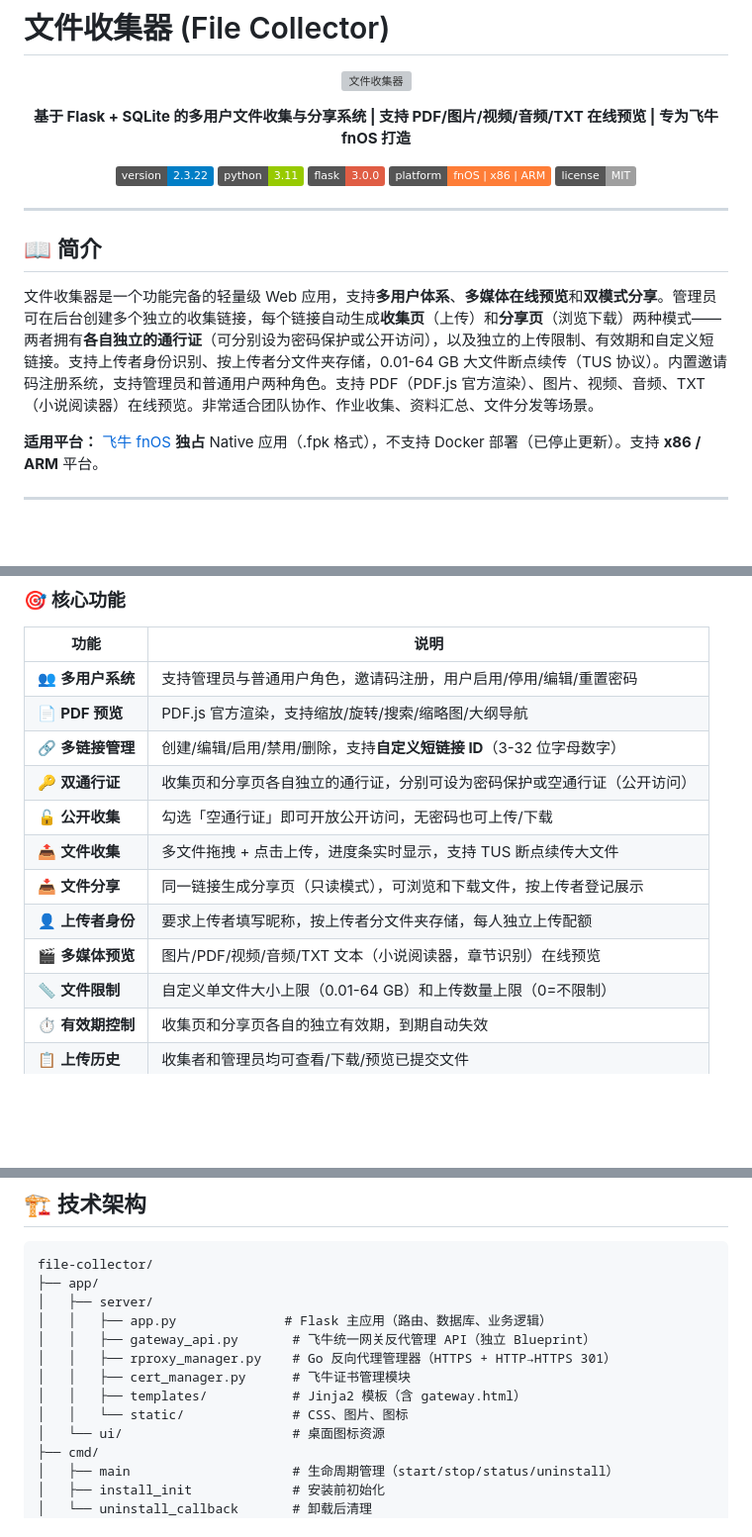
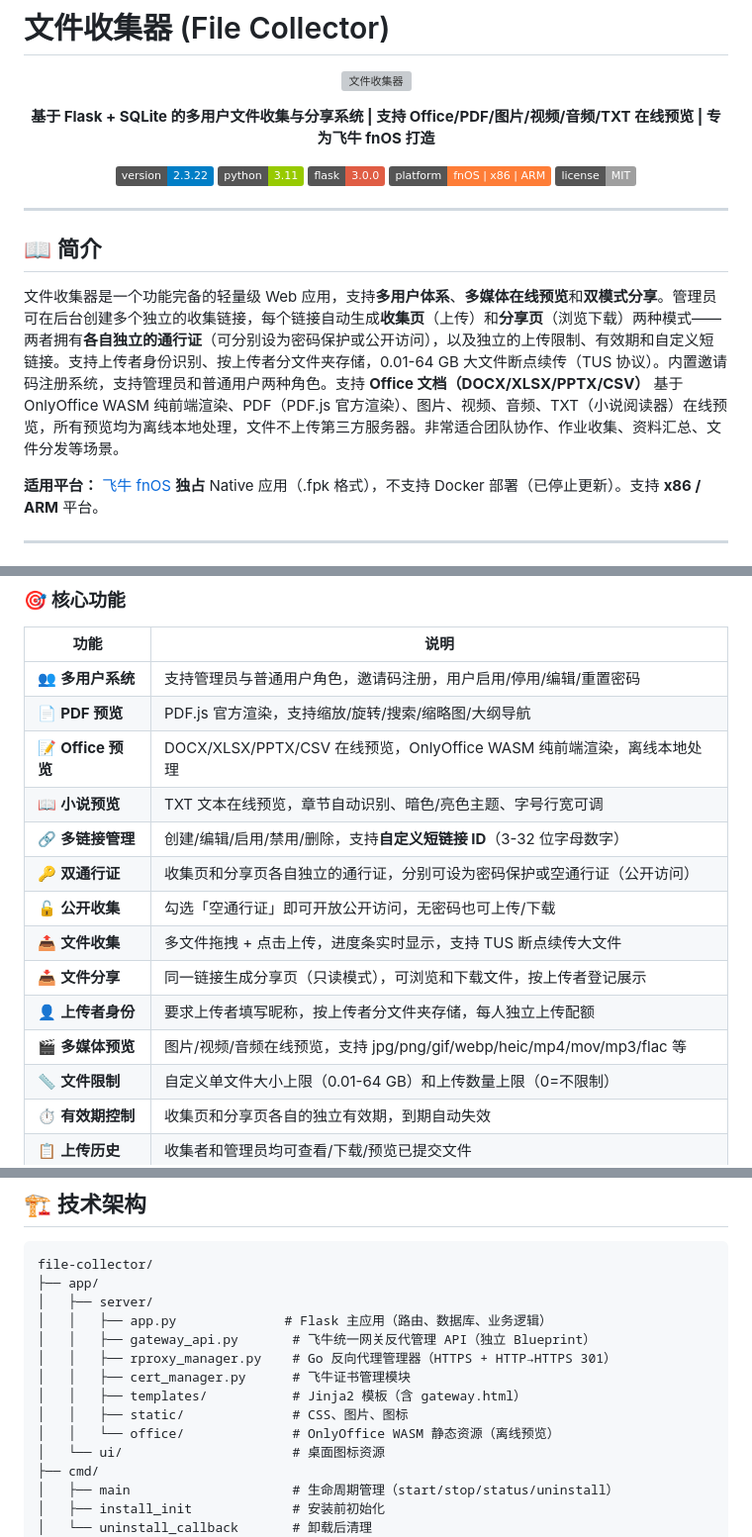
Before and after one commit to Contribuv/file-collector, a Markdown page: README.md, 3 parts joined by grey strips. Shown at 99% size. Drawn GitHub-style; badges without logos; blank space fills up the shorter version; grey boxes are pictures that could not be loaded.

Commit message:
docs: README 新增 Office/小说预览独立条目，突出 OnlyOffice WASM 离线渲染

```diff
--- a/README.md
+++ b/README.md
@@ -5,7 +5,7 @@
 </p>
 
 <p align="center">
-  <strong>基于 Flask + SQLite 的多用户文件收集与分享系统 | 支持 PDF/图片/视频/音频/TXT 在线预览 | 专为飞牛 fnOS 打造</strong>
+  <strong>基于 Flask + SQLite 的多用户文件收集与分享系统 | 支持 Office/PDF/图片/视频/音频/TXT 在线预览 | 专为飞牛 fnOS 打造</strong>
 </p>
 
 <p align="center">
@@ -20,7 +20,7 @@
 
 ## 📖 简介
 
-文件收集器是一个功能完备的轻量级 Web 应用，支持**多用户体系**、**多媒体在线预览**和**双模式分享**。管理员可在后台创建多个独立的收集链接，每个链接自动生成**收集页**（上传）和**分享页**（浏览下载）两种模式——两者拥有**各自独立的通行证**（可分别设为密码保护或公开访问），以及独立的上传限制、有效期和自定义短链接。支持上传者身份识别、按上传者分文件夹存储，0.01-64 GB 大文件断点续传（TUS 协议）。内置邀请码注册系统，支持管理员和普通用户两种角色。支持 PDF（PDF.js 官方渲染）、图片、视频、音频、TXT（小说阅读器）在线预览。非常适合团队协作、作业收集、资料汇总、文件分发等场景。
+文件收集器是一个功能完备的轻量级 Web 应用，支持**多用户体系**、**多媒体在线预览**和**双模式分享**。管理员可在后台创建多个独立的收集链接，每个链接自动生成**收集页**（上传）和**分享页**（浏览下载）两种模式——两者拥有**各自独立的通行证**（可分别设为密码保护或公开访问），以及独立的上传限制、有效期和自定义短链接。支持上传者身份识别、按上传者分文件夹存储，0.01-64 GB 大文件断点续传（TUS 协议）。内置邀请码注册系统，支持管理员和普通用户两种角色。支持 **Office 文档（DOCX/XLSX/PPTX/CSV）** 基于 OnlyOffice WASM 纯前端渲染、PDF（PDF.js 官方渲染）、图片、视频、音频、TXT（小说阅读器）在线预览，所有预览均为离线本地处理，文件不上传第三方服务器。非常适合团队协作、作业收集、资料汇总、文件分发等场景。
 
 **适用平台：** [飞牛 fnOS](https://www.fnnas.com/) **独占** Native 应用（.fpk 格式），不支持 Docker 部署（已停止更新）。支持 **x86 / ARM** 平台。
 
@@ -47,13 +47,15 @@
 |------|------|
 | 👥 **多用户系统** | 支持管理员与普通用户角色，邀请码注册，用户启用/停用/编辑/重置密码 |
 | 📄 **PDF 预览** | PDF.js 官方渲染，支持缩放/旋转/搜索/缩略图/大纲导航 |
+| 📝 **Office 预览** | DOCX/XLSX/PPTX/CSV 在线预览，OnlyOffice WASM 纯前端渲染，离线本地处理 |
+| 📖 **小说预览** | TXT 文本在线预览，章节自动识别、暗色/亮色主题、字号行宽可调 |
 | 🔗 **多链接管理** | 创建/编辑/启用/禁用/删除，支持**自定义短链接 ID**（3-32 位字母数字） |
 | 🔑 **双通行证** | 收集页和分享页各自独立的通行证，分别可设为密码保护或空通行证（公开访问） |
 | 🔓 **公开收集** | 勾选「空通行证」即可开放公开访问，无密码也可上传/下载 |
 | 📤 **文件收集** | 多文件拖拽 + 点击上传，进度条实时显示，支持 TUS 断点续传大文件 |
 | 📥 **文件分享** | 同一链接生成分享页（只读模式），可浏览和下载文件，按上传者登记展示 |
 | 👤 **上传者身份** | 要求上传者填写昵称，按上传者分文件夹存储，每人独立上传配额 |
-| 🎬 **多媒体预览** | 图片/PDF/视频/音频/TXT 文本（小说阅读器，章节识别）在线预览 |
+| 🎬 **多媒体预览** | 图片/视频/音频在线预览，支持 jpg/png/gif/webp/heic/mp4/mov/mp3/flac 等 |
 | 📏 **文件限制** | 自定义单文件大小上限（0.01-64 GB）和上传数量上限（0=不限制） |
 | ⏱️ **有效期控制** | 收集页和分享页各自的独立有效期，到期自动失效 |
 | 📋 **上传历史** | 收集者和管理员均可查看/下载/预览已提交文件 |
@@ -149,7 +151,8 @@ file-collector/
 │   │   ├── rproxy_manager.py    # Go 反向代理管理器（HTTPS + HTTP→HTTPS 301）
 │   │   ├── cert_manager.py      # 飞牛证书管理模块
 │   │   ├── templates/           # Jinja2 模板（含 gateway.html）
-│   │   └── static/              # CSS、图片、图标
+│   │   ├── static/              # CSS、图片、图标
+│   │   └── office/              # OnlyOffice WASM 静态资源（离线预览）
 │   └── ui/                      # 桌面图标资源
 ├── cmd/
 │   ├── main                     # 生命周期管理（start/stop/status/uninstall）
```
Also changed, not shown: other parts of README.md (+5 -3 lines).
